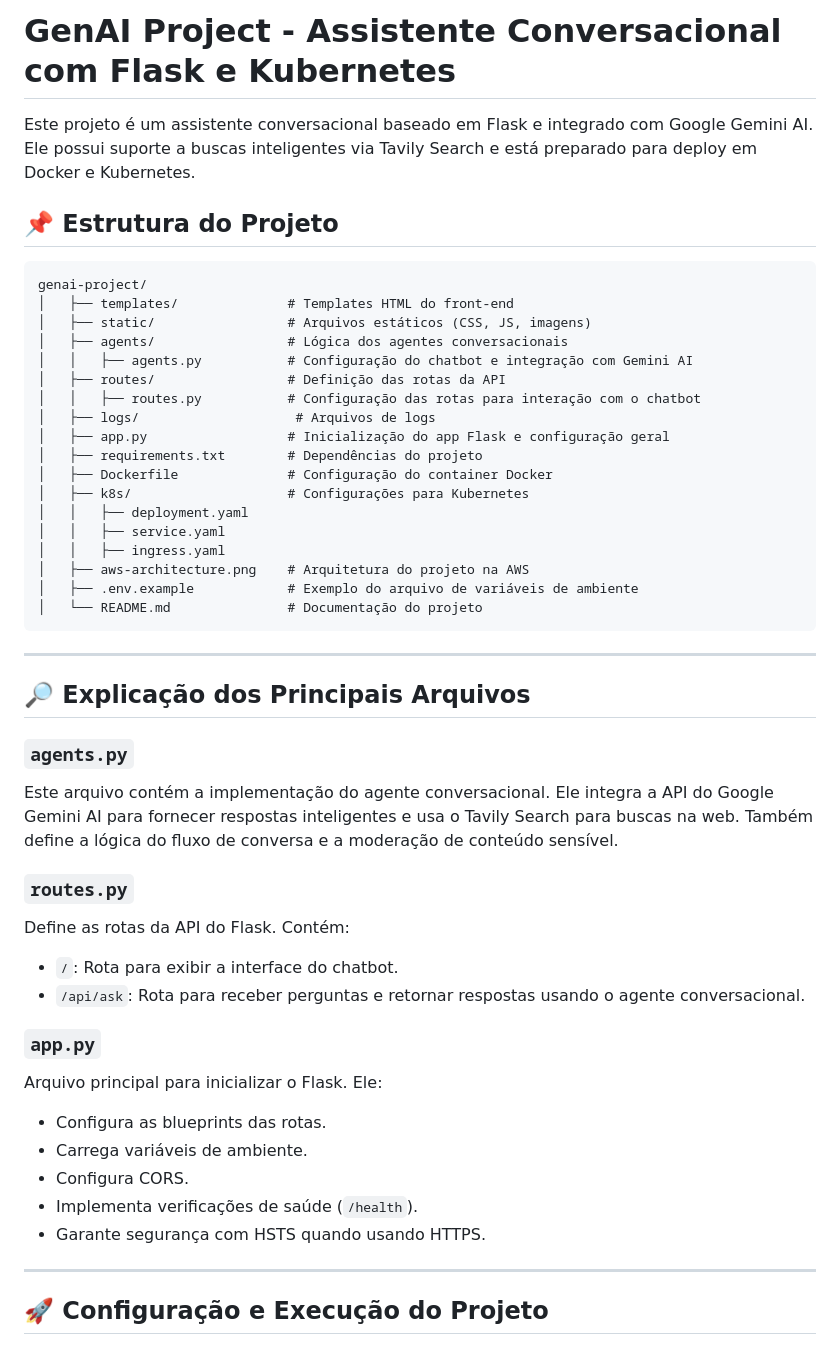
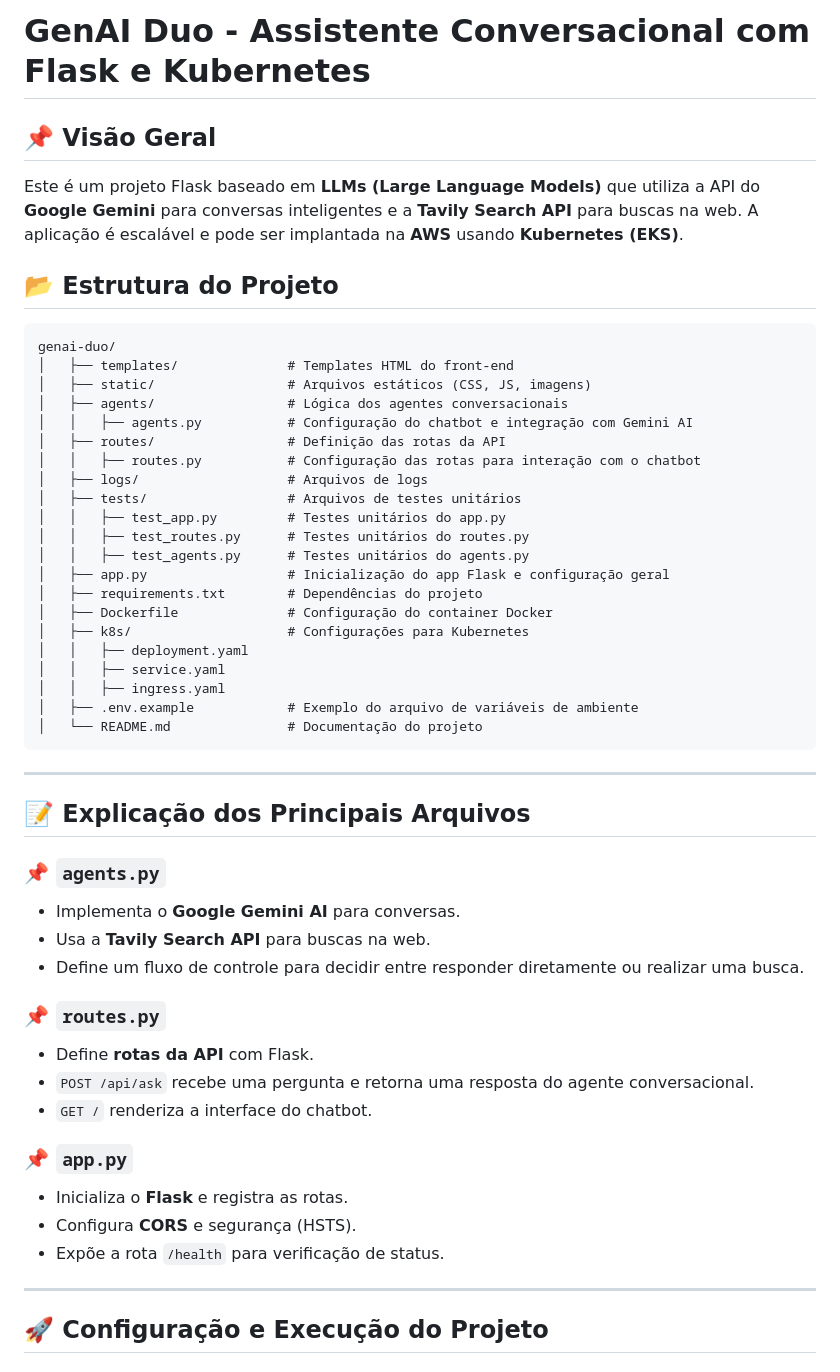
Before and after one commit to ernaneDomingues/genai-duo, a Markdown page: README.md, the part around the change printed below. Drawn GitHub-style.

````diff
--- a/README.md
+++ b/README.md
@@ -1,18 +1,23 @@
-# GenAI Project - Assistente Conversacional com Flask e Kubernetes
+# GenAI Duo - Assistente Conversacional com Flask e Kubernetes
 
-Este projeto é um assistente conversacional baseado em Flask e integrado com Google Gemini AI. Ele possui suporte a buscas inteligentes via Tavily Search e está preparado para deploy em Docker e Kubernetes.
+## 📌 Visão Geral
+Este é um projeto Flask baseado em **LLMs (Large Language Models)** que utiliza a API do **Google Gemini** para conversas inteligentes e a **Tavily Search API** para buscas na web. A aplicação é escalável e pode ser implantada na **AWS** usando **Kubernetes (EKS)**.
 
-## 📌 Estrutura do Projeto
+## 📂 Estrutura do Projeto
 
 ```
-genai-project/
+genai-duo/
 │   ├── templates/              # Templates HTML do front-end
 │   ├── static/                 # Arquivos estáticos (CSS, JS, imagens)
 │   ├── agents/                 # Lógica dos agentes conversacionais
 │   │   ├── agents.py           # Configuração do chatbot e integração com Gemini AI
 │   ├── routes/                 # Definição das rotas da API
 │   │   ├── routes.py           # Configuração das rotas para interação com o chatbot
-│   ├── logs/                    # Arquivos de logs
+│   ├── logs/                   # Arquivos de logs
+│   ├── tests/                  # Arquivos de testes unitários
+│   │   ├── test_app.py         # Testes unitários do app.py
+│   │   ├── test_routes.py      # Testes unitários do routes.py
+│   │   ├── test_agents.py      # Testes unitários do agents.py
 │   ├── app.py                  # Inicialização do app Flask e configuração geral
 │   ├── requirements.txt        # Dependências do projeto
 │   ├── Dockerfile              # Configuração do container Docker
@@ -20,30 +25,28 @@ genai-project/
 │   │   ├── deployment.yaml
 │   │   ├── service.yaml
 │   │   ├── ingress.yaml
-│   ├── aws-architecture.png    # Arquitetura do projeto na AWS
 │   ├── .env.example            # Exemplo do arquivo de variáveis de ambiente
 │   └── README.md               # Documentação do projeto
 ```
 
 ---
 
-## 🔎 Explicação dos Principais Arquivos
+## 📝 Explicação dos Principais Arquivos
 
-### `agents.py`
-Este arquivo contém a implementação do agente conversacional. Ele integra a API do Google Gemini AI para fornecer respostas inteligentes e usa o Tavily Search para buscas na web. Também define a lógica do fluxo de conversa e a moderação de conteúdo sensível.
+### 📌 `agents.py`
+- Implementa o **Google Gemini AI** para conversas.
+- Usa a **Tavily Search API** para buscas na web.
+- Define um fluxo de controle para decidir entre responder diretamente ou realizar uma busca.
 
-### `routes.py`
-Define as rotas da API do Flask. Contém:
-- `/`: Rota para exibir a interface do chatbot.
-- `/api/ask`: Rota para receber perguntas e retornar respostas usando o agente conversacional.
+### 📌 `routes.py`
+- Define **rotas da API** com Flask.
+- `POST /api/ask` recebe uma pergunta e retorna uma resposta do agente conversacional.
+- `GET /` renderiza a interface do chatbot.
 
-### `app.py`
-Arquivo principal para inicializar o Flask. Ele:
-- Configura as blueprints das rotas.
-- Carrega variáveis de ambiente.
-- Configura CORS.
-- Implementa verificações de saúde (`/health`).
-- Garante segurança com HSTS quando usando HTTPS.
+### 📌 `app.py`
+- Inicializa o **Flask** e registra as rotas.
+- Configura **CORS** e segurança (HSTS).
+- Expõe a rota `/health` para verificação de status.
 
 ---
 
````
Also changed, not shown: other parts of README.md (+88 -26 lines).
